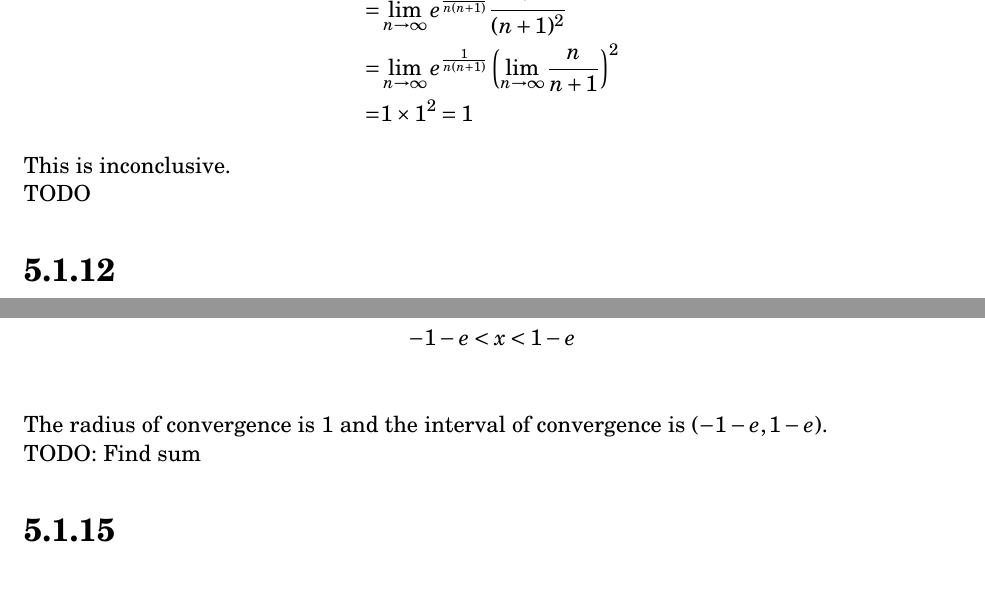
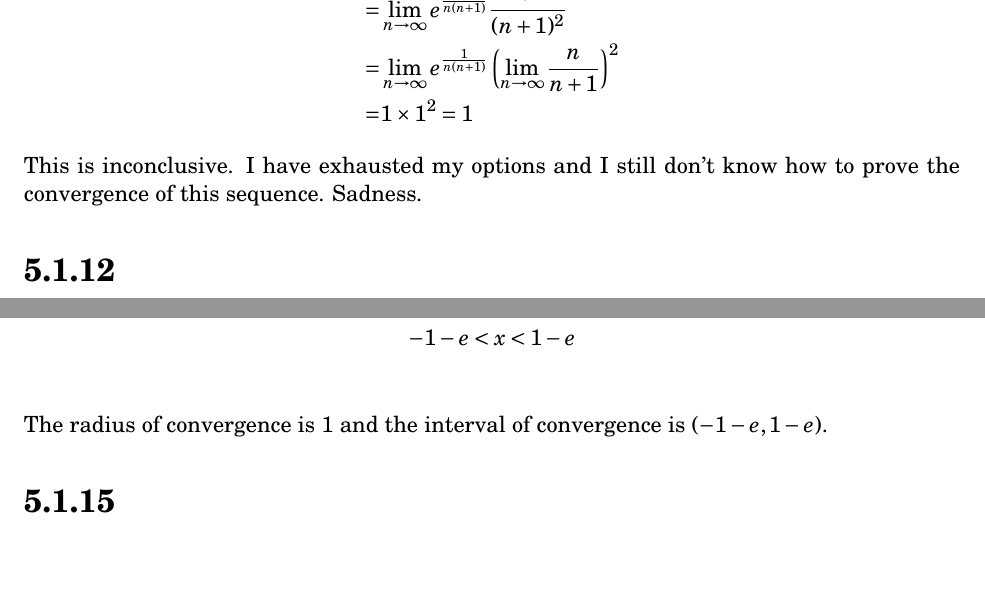
Before and after one commit to tim-harding/limits_homework_5, a LaTeX problem sheet (homework_5.tex): two parts of pages 8 and 10 of 14, joined at a grey line, cut so that both start at the same text. Compiled offline with pdfLaTeX.

Commit message:
Giving up on several things

```diff
--- a/homework_5.tex
+++ b/homework_5.tex
@@ -286,9 +286,7 @@ We need a good test for $\frac{\sqrt[n]{e}}{n^2}$. The root test is not a good f
     =& \lim_{n\to\infty} e^{\frac{1}{n(n+1)}} \round{ \lim_{n\to\infty} \frac{n}{n+1}}^2 \\
     =& 1 \times 1^2 = 1
 \end{align*}
-This is inconclusive.
-
-TODO
+This is inconclusive. I have exhausted my options and I still don't know how to prove the convergence of this sequence. Sadness.
 
 
 
@@ -357,7 +353,6 @@ TODO: Find sum
 \end{align*}
 The radius of convergence is $1$ and the interval of convergence is $(-1-e, 1-e)$.
 
-TODO: Find sum
 
 
 \section*{5.1.15}
```
Also changed, not shown: homework_5.tex (2 more changed lines).
